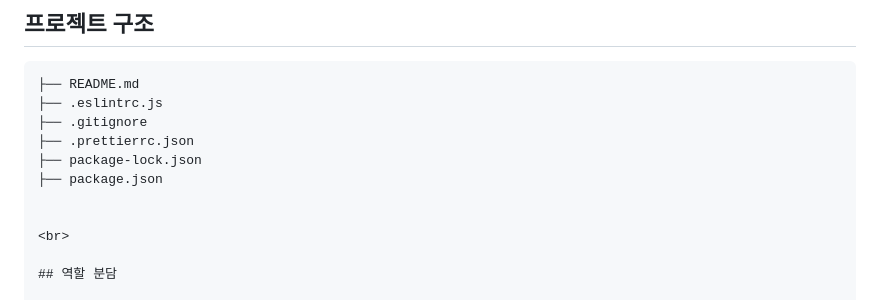
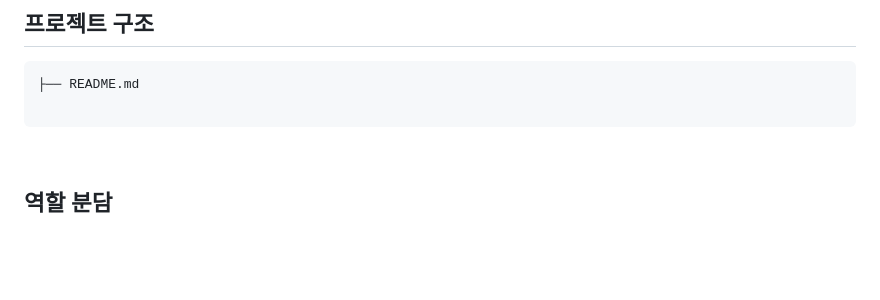
Before and after one commit to WA360/Spread_out, a Markdown page: README.md, the part around the change. GitHub-like rendering; blank space fills up the shorter version.

Commit message:
프로젝트 구조 폼 수정

````diff
--- a/README.md
+++ b/README.md
@@ -63,12 +63,8 @@
 
 ```
 ├── README.md
-├── .eslintrc.js
-├── .gitignore
-├── .prettierrc.json
-├── package-lock.json
-├── package.json
 
+```
 
 <br>
 
````
